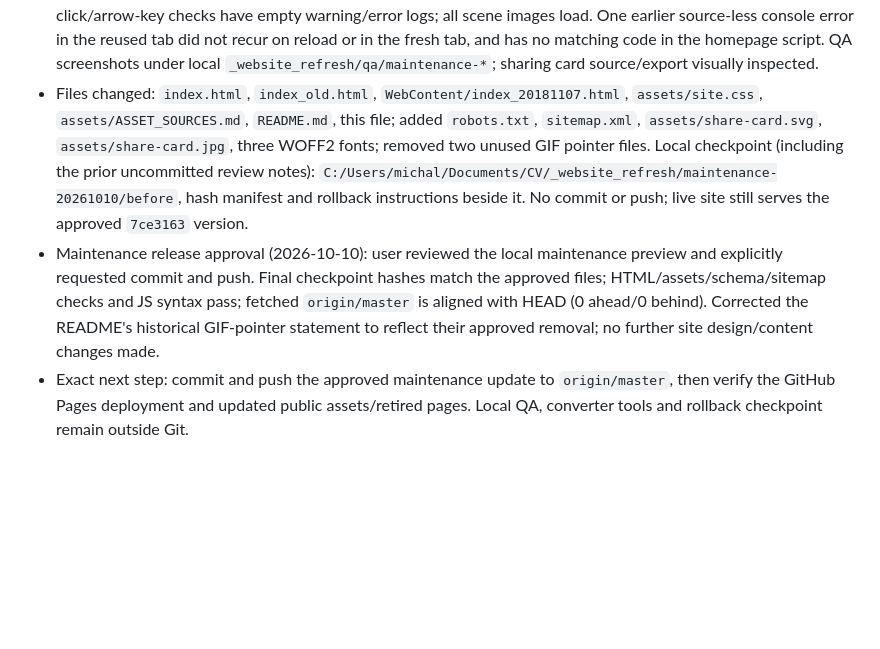
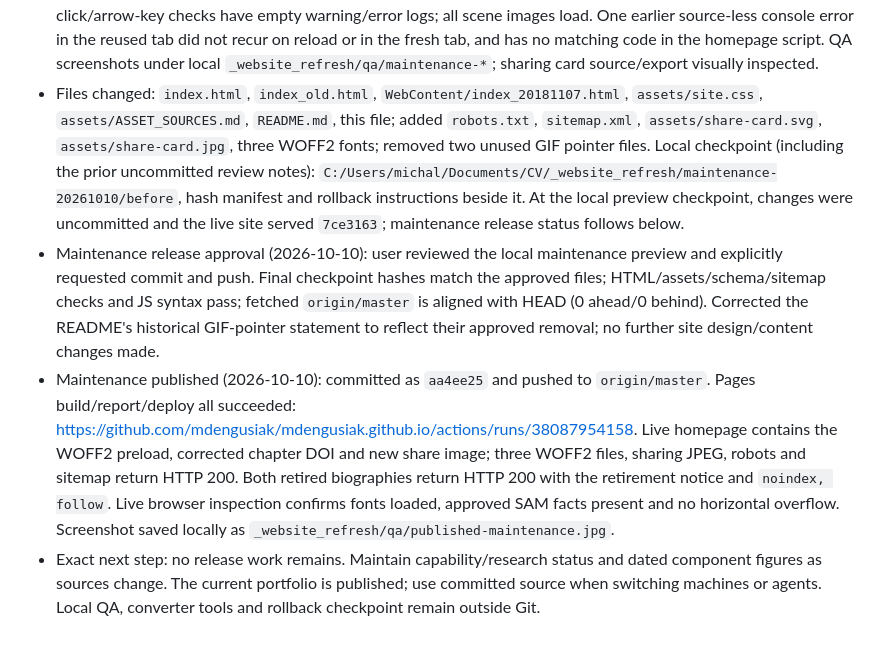
Before and after one commit to mdengusiak/mdengusiak.github.io, a Markdown page: PROJECT_PROGRESS.md, the part around the change. Drawn GitHub-style; blank space fills up the shorter version.

Commit message:
Record verified maintenance deployment

```diff
--- a/PROJECT_PROGRESS.md
+++ b/PROJECT_PROGRESS.md
@@ -25,6 +25,7 @@
 - Local maintenance preview (2026-10-10): user requested implementation and review before any push. Replaced two obsolete biography pages with accessible `noindex, follow` landing pages linking to the current homepage, preserving their URLs and Git history. Added crawlable robots rules, homepage-only sitemap and factual Person JSON-LD. Corrected SAM 2.0 to the publisher chapter title/DOI. Replaced the changing repository count with a stable .NET toolkit fact; retained 650+ components explicitly dated as an October 2026 CV snapshot, not an independently counted live metric. Removed external-link arrows from internal navigation (directional arrows remain on scroll links). Hoare Lea dates/headline and all accepted paragraphs preserved; user reconfirmed dates. Four selected research entries retained; personal-name spellings unchanged.
 - Maintenance assets: added original vector sharing graphic plus 1200 × 630 JPEG (51,864 bytes), complete Open Graph/Twitter metadata and three WOFF2 fonts. Font payload 285,756 → 89,812 bytes (68.6% reduction), character maps and advance widths preserved; original TTFs/licence retained. Removed only the two backed-up unused GIF pointer files. Original video/player remain at existing URLs with `preload="none"`; video compression and `.nojekyll` are not included in this pass.
 - Maintenance validation: static parser confirms all 56 accepted paragraphs preserved, only intended external URL changes, one H1, unique IDs, internal anchors, image alt text, local assets present without LFS pointers, valid JSON-LD/XML and legacy noindex pages allowed by robots. WOFF2/share/legacy/robots/sitemap/original demo URLs return HTTP 200; chapter DOI resolves (200). JS syntax and diff whitespace checks pass. Visually inspected desktop (1440px), normal preview (864px), phone research (390px), retired page (320px); no horizontal overflow at checked widths. Both retired-page links work and 3px keyboard focus is visible. A fresh browser load and gallery click/arrow-key checks have empty warning/error logs; all scene images load. One earlier source-less console error in the reused tab did not recur on reload or in the fresh tab, and has no matching code in the homepage script. QA screenshots under local `_website_refresh/qa/maintenance-*`; sharing card source/export visually inspected.
-- Files changed: `index.html`, `index_old.html`, `WebContent/index_20181107.html`, `assets/site.css`, `assets/ASSET_SOURCES.md`, `README.md`, this file; added `robots.txt`, `sitemap.xml`, `assets/share-card.svg`, `assets/share-card.jpg`, three WOFF2 fonts; removed two unused GIF pointer files. Local checkpoint (including the prior uncommitted review notes): `C:/Users/michal/Documents/CV/_website_refresh/maintenance-20261010/before`, hash manifest and rollback instructions beside it. No commit or push; live site still serves the approved `7ce3163` version.
+- Files changed: `index.html`, `index_old.html`, `WebContent/index_20181107.html`, `assets/site.css`, `assets/ASSET_SOURCES.md`, `README.md`, this file; added `robots.txt`, `sitemap.xml`, `assets/share-card.svg`, `assets/share-card.jpg`, three WOFF2 fonts; removed two unused GIF pointer files. Local checkpoint (including the prior uncommitted review notes): `C:/Users/michal/Documents/CV/_website_refresh/maintenance-20261010/before`, hash manifest and rollback instructions beside it. At the local preview checkpoint, changes were uncommitted and the live site served `7ce3163`; maintenance release status follows below.
 - Maintenance release approval (2026-10-10): user reviewed the local maintenance preview and explicitly requested commit and push. Final checkpoint hashes match the approved files; HTML/assets/schema/sitemap checks and JS syntax pass; fetched `origin/master` is aligned with HEAD (0 ahead/0 behind). Corrected the README's historical GIF-pointer statement to reflect their approved removal; no further site design/content changes made.
-- Exact next step: commit and push the approved maintenance update to `origin/master`, then verify the GitHub Pages deployment and updated public assets/retired pages. Local QA, converter tools and rollback checkpoint remain outside Git.
+- Maintenance published (2026-10-10): committed as `aa4ee25` and pushed to `origin/master`. Pages build/report/deploy all succeeded: https://github.com/mdengusiak/mdengusiak.github.io/actions/runs/38087954158. Live homepage contains the WOFF2 preload, corrected chapter DOI and new share image; three WOFF2 files, sharing JPEG, robots and sitemap return HTTP 200. Both retired biographies return HTTP 200 with the retirement notice and `noindex, follow`. Live browser inspection confirms fonts loaded, approved SAM facts present and no horizontal overflow. Screenshot saved locally as `_website_refresh/qa/published-maintenance.jpg`.
+- Exact next step: no release work remains. Maintain capability/research status and dated component figures as sources change. The current portfolio is published; use committed source when switching machines or agents. Local QA, converter tools and rollback checkpoint remain outside Git.
```
